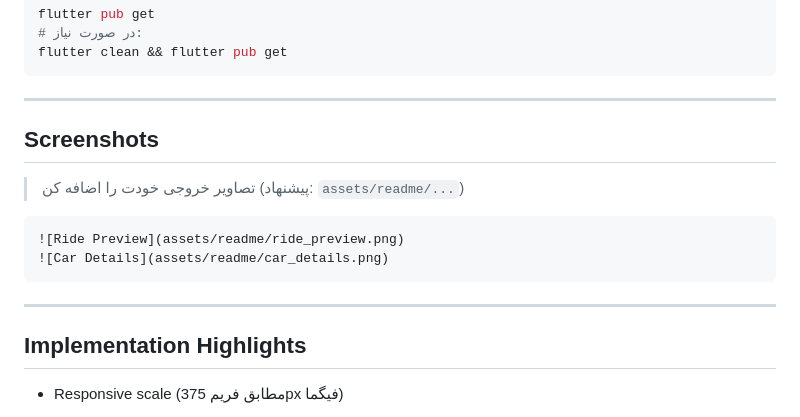
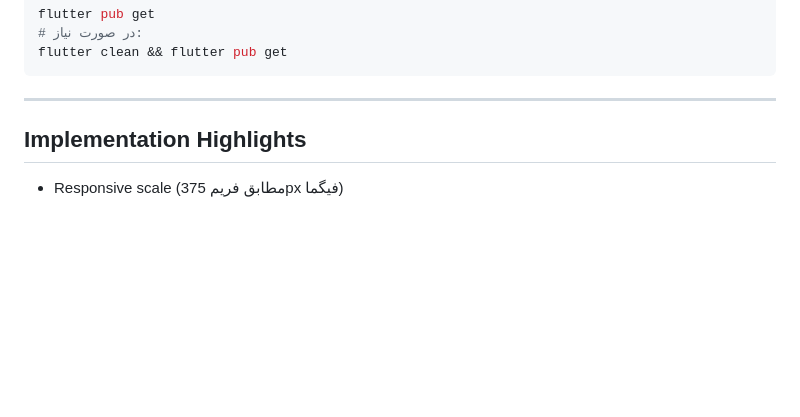
Before and after one commit to Mahdi-Shabani/Mini-Ride-Hailing-Demo-Flutter-, a Markdown page: fina/README.md, the part around the change. Drawn GitHub-style; blank space fills up the shorter version.

````diff
--- a/fina/README.md
+++ b/fina/README.md
@@ -75,18 +75,6 @@ flutter clean && flutter pub get
 ```
 
 ---
-
-## Screenshots
-
-> تصاویر خروجی خودت را اضافه کن (پیشنهاد: `assets/readme/...`)
-
-```md
-![Ride Preview](assets/readme/ride_preview.png)
-![Car Details](assets/readme/car_details.png)
-```
-
----
-
 ## Implementation Highlights
 
 - Responsive scale (مطابق فریم 375px فیگما)
````
